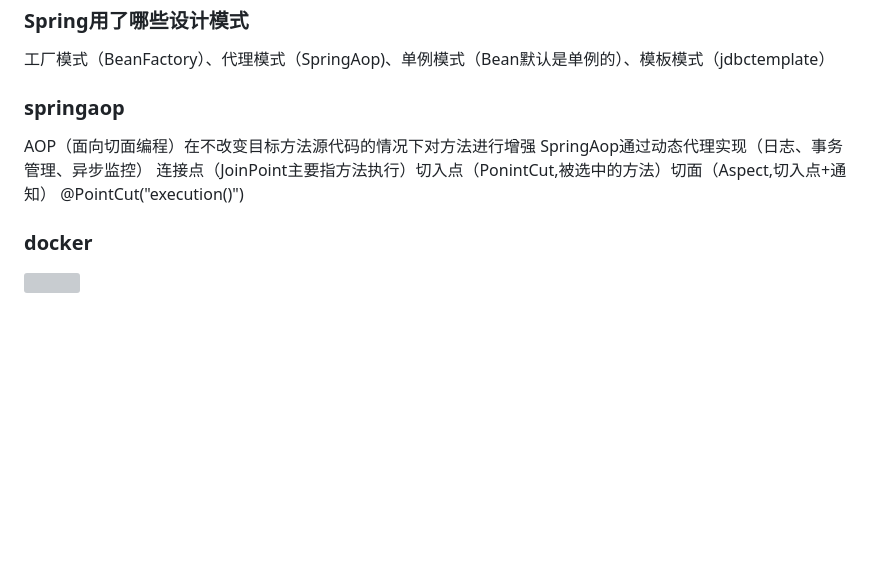
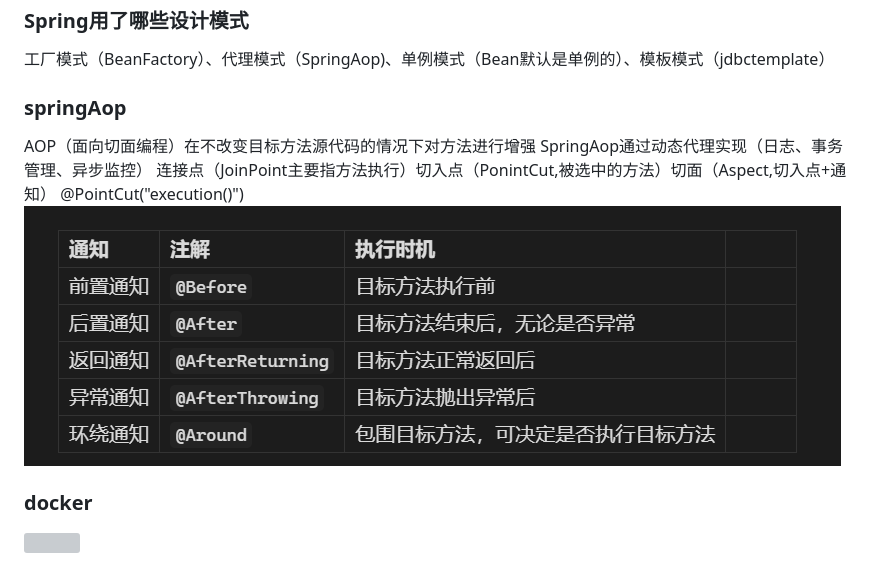
Before and after one commit to liuruibo07-creator/007, a Markdown page: 面试题/梅里诺 面试题.md, the part around the change. Rendered like a GitHub page; pictures changed too: 面试题/assets/梅里诺 面试题/file-20261006232705581.png (added); blank space fills up the shorter version; grey boxes are pictures that could not be loaded.

Commit message:
vault backup: 2026-10-06 23:28:07

```diff
--- a/面试题/梅里诺 面试题.md
+++ b/面试题/梅里诺 面试题.md
@@ -369,11 +369,12 @@ request:每一次http请求都产生一个新的Bean,仅在当前请求有效
 ### Spring用了哪些设计模式
 工厂模式（BeanFactory）、代理模式（SpringAop)、单例模式（Bean默认是单例的）、模板模式（jdbctemplate）
 
-### springaop
+### springAop
 AOP（面向切面编程）在不改变目标方法源代码的情况下对方法进行增强
 SpringAop通过动态代理实现（日志、事务管理、异步监控）
 连接点（JoinPoint主要指方法执行）切入点（PonintCut,被选中的方法）切面（Aspect,切入点+通知）
 @PointCut("execution()")
+![](assets/梅里诺%20面试题/file-20261006232705581.png)
 ### docker
 ![](assets/梅里诺%20面试题/file-20261006212814837.png)
 
```
